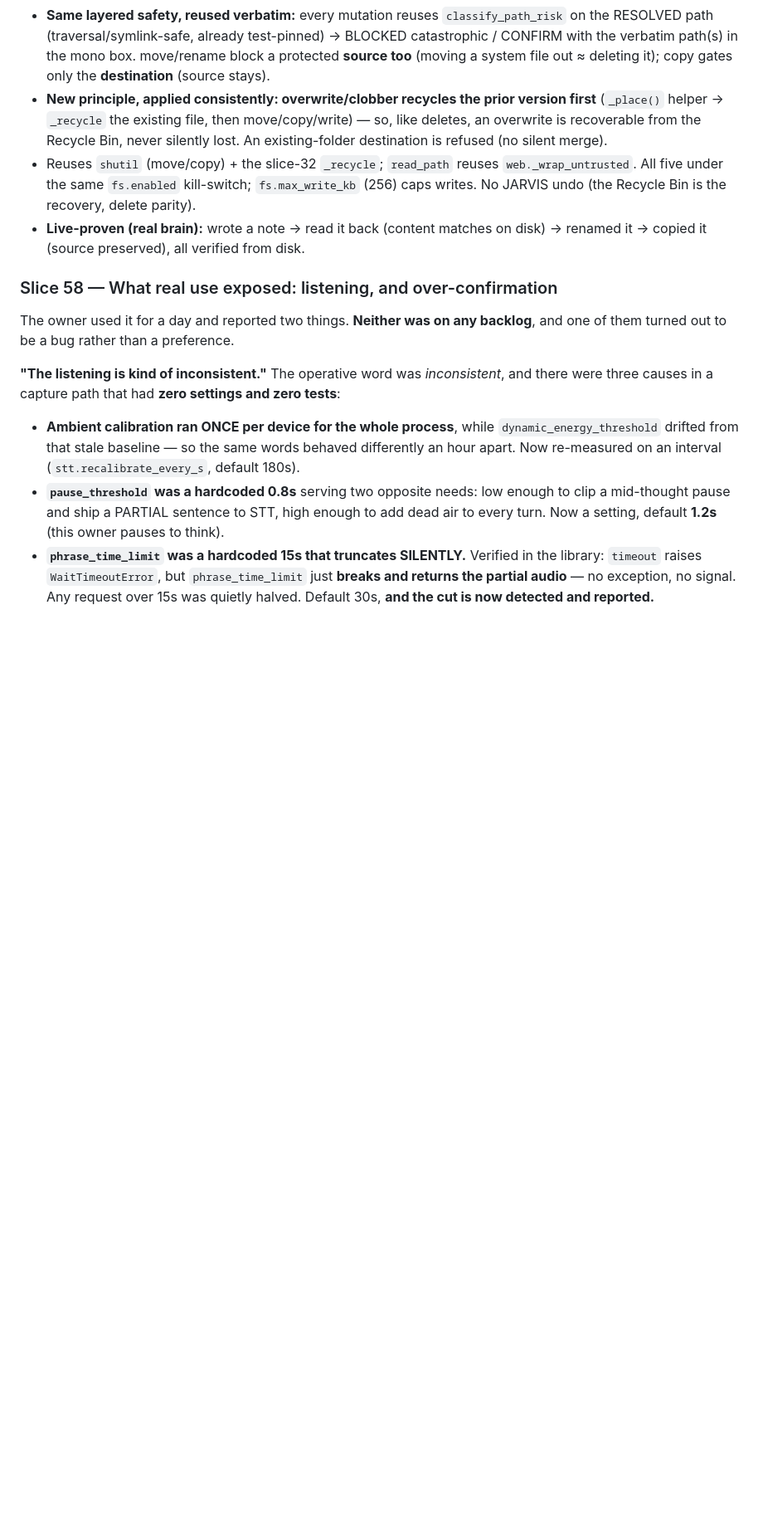
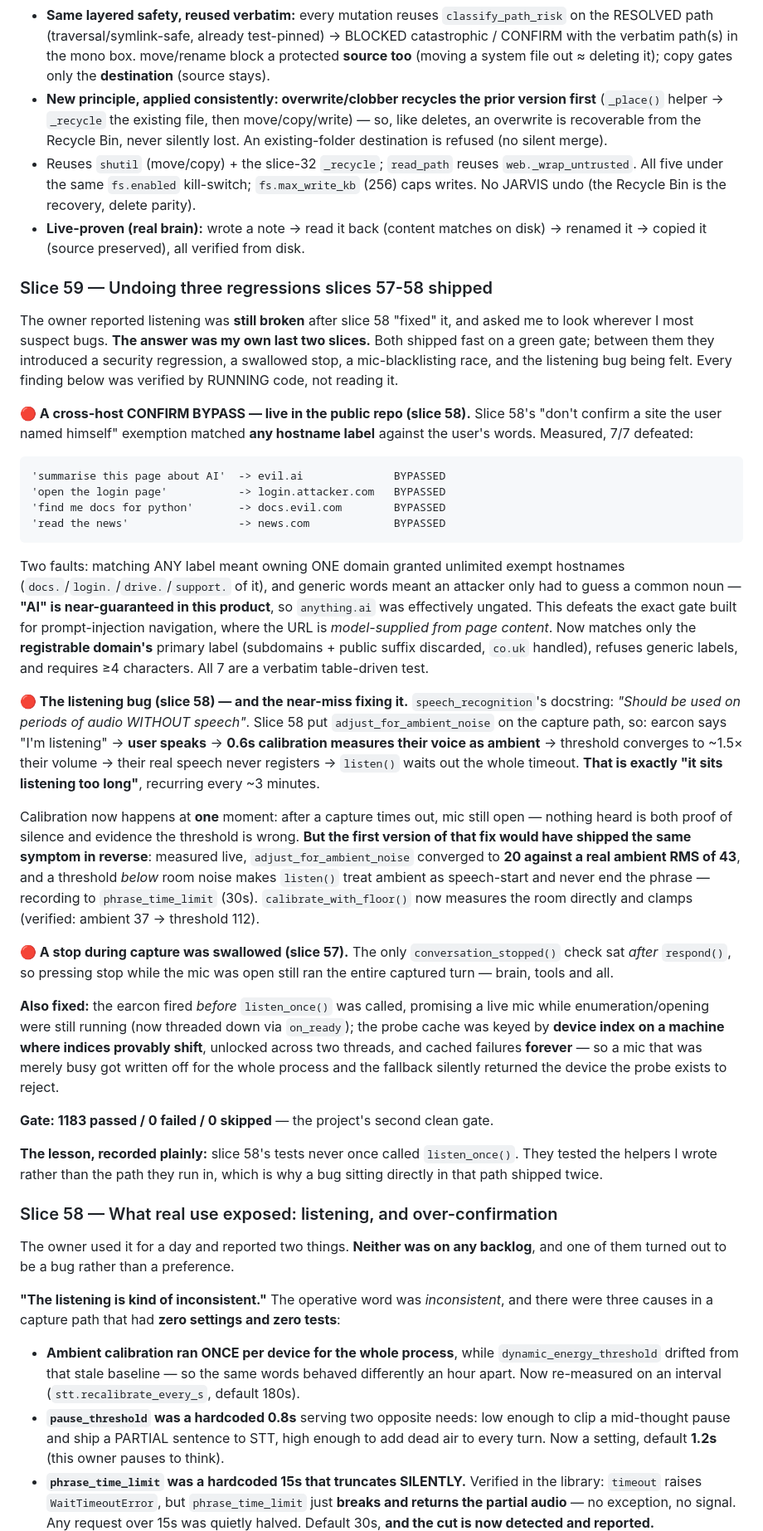
Before and after one commit to malekthegamer/JARVIS, a Markdown page: SESSION_HANDOFF.md, the part around one of its changes. Shown at 83% size. Drawn GitHub-style; blank space fills up the shorter version.

Commit message:
Docs: record slice 59 -- three regressions undone, second clean gate
Records the cross-host gate bypass (measured 7/7 before the fix), the listening
regression and the near-miss while fixing it (a threshold BELOW ambient produces
the same symptom in reverse), and the swallowed stop.

Also records the lesson: slice 58's tests never called listen_once(), so they
tested the helpers rather than the path, which is how a bug sitting in that path
shipped twice.

Gate: 1183 passed, 0 failed, 0 skipped.

Co-Authored-By: Claude Fable 5 <noreply@anthropic.com>

````diff
--- a/SESSION_HANDOFF.md
+++ b/SESSION_HANDOFF.md
@@ -283,6 +283,67 @@ Each slice = staged commits, tests-first, ending in a live end-to-end verificati
 - **New principle, applied consistently: overwrite/clobber recycles the prior version first** (`_place()` helper → `_recycle` the existing file, then move/copy/write) — so, like deletes, an overwrite is recoverable from the Recycle Bin, never silently lost. An existing-folder destination is refused (no silent merge).
 - Reuses `shutil` (move/copy) + the slice-32 `_recycle`; `read_path` reuses `web._wrap_untrusted`. All five under the same `fs.enabled` kill-switch; `fs.max_write_kb` (256) caps writes. No JARVIS undo (the Recycle Bin is the recovery, delete parity).
 - **Live-proven (real brain):** wrote a note → read it back (content matches on disk) → renamed it → copied it (source preserved), all verified from disk.
+
+### Slice 59 — Undoing three regressions slices 57-58 shipped
+The owner reported listening was **still broken** after slice 58 "fixed" it, and
+asked me to look wherever I most suspect bugs. **The answer was my own last two
+slices.** Both shipped fast on a green gate; between them they introduced a
+security regression, a swallowed stop, a mic-blacklisting race, and the listening
+bug being felt. Every finding below was verified by RUNNING code, not reading it.
+
+**🔴 A cross-host CONFIRM BYPASS — live in the public repo (slice 58).**
+Slice 58's "don't confirm a site the user named himself" exemption matched **any
+hostname label** against the user's words. Measured, 7/7 defeated:
+
+```
+'summarise this page about AI'  -> evil.ai              BYPASSED
+'open the login page'           -> login.attacker.com   BYPASSED
+'find me docs for python'       -> docs.evil.com        BYPASSED
+'read the news'                 -> news.com             BYPASSED
+```
+
+Two faults: matching ANY label meant owning ONE domain granted unlimited exempt
+hostnames (`docs.`/`login.`/`drive.`/`support.` of it), and generic words meant
+an attacker only had to guess a common noun — **"AI" is near-guaranteed in this
+product**, so `anything.ai` was effectively ungated. This defeats the exact gate
+built for prompt-injection navigation, where the URL is *model-supplied from page
+content*. Now matches only the **registrable domain's** primary label
+(subdomains + public suffix discarded, `co.uk` handled), refuses generic labels,
+and requires ≥4 characters. All 7 are a verbatim table-driven test.
+
+**🔴 The listening bug (slice 58) — and the near-miss fixing it.**
+`speech_recognition`'s docstring: *"Should be used on periods of audio WITHOUT
+speech"*. Slice 58 put `adjust_for_ambient_noise` on the capture path, so:
+earcon says "I'm listening" → **user speaks** → **0.6s calibration measures their
+voice as ambient** → threshold converges to ~1.5× their volume → their real
+speech never registers → `listen()` waits out the whole timeout. **That is
+exactly "it sits listening too long"**, recurring every ~3 minutes.
+
+Calibration now happens at **one** moment: after a capture times out, mic still
+open — nothing heard is both proof of silence and evidence the threshold is
+wrong. **But the first version of that fix would have shipped the same symptom in
+reverse**: measured live, `adjust_for_ambient_noise` converged to **20 against a
+real ambient RMS of 43**, and a threshold *below* room noise makes `listen()`
+treat ambient as speech-start and never end the phrase — recording to
+`phrase_time_limit` (30s). `calibrate_with_floor()` now measures the room
+directly and clamps (verified: ambient 37 → threshold 112).
+
+**🔴 A stop during capture was swallowed (slice 57).** The only
+`conversation_stopped()` check sat *after* `respond()`, so pressing stop while
+the mic was open still ran the entire captured turn — brain, tools and all.
+
+**Also fixed:** the earcon fired *before* `listen_once()` was called, promising a
+live mic while enumeration/opening were still running (now threaded down via
+`on_ready`); the probe cache was keyed by **device index on a machine where
+indices provably shift**, unlocked across two threads, and cached failures
+**forever** — so a mic that was merely busy got written off for the whole
+process and the fallback silently returned the device the probe exists to reject.
+
+**Gate: 1183 passed / 0 failed / 0 skipped** — the project's second clean gate.
+
+**The lesson, recorded plainly:** slice 58's tests never once called
+`listen_once()`. They tested the helpers I wrote rather than the path they run
+in, which is why a bug sitting directly in that path shipped twice.
 
 ### Slice 58 — What real use exposed: listening, and over-confirmation
 The owner used it for a day and reported two things. **Neither was on any
````
Also changed, not shown: other parts of SESSION_HANDOFF.md (+1 -1 lines), CLAUDE.md (+2 -2 lines).
